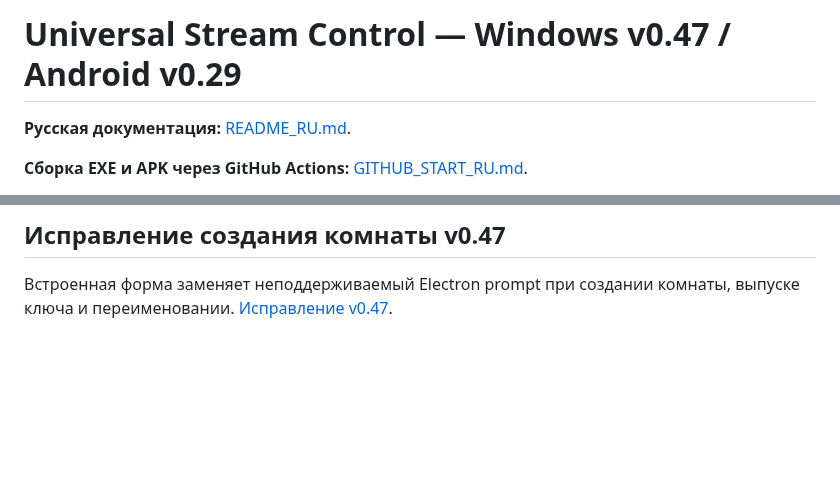
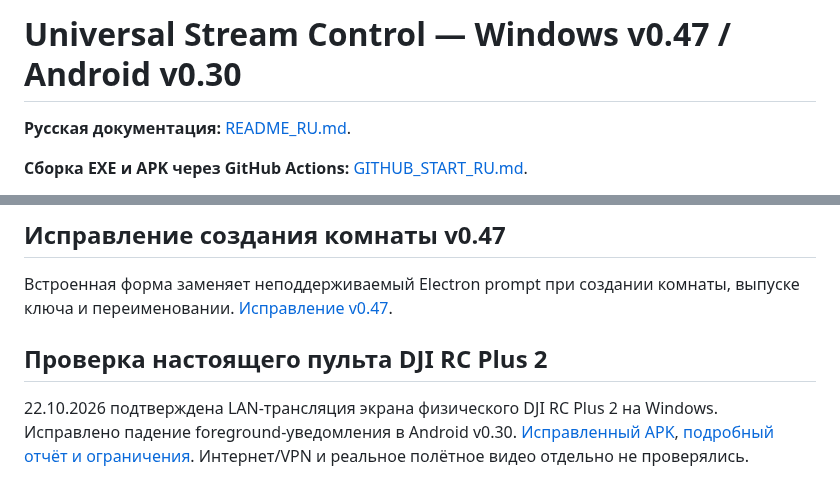
Before and after one commit to Bavk/morraxdji, a Markdown page: README.md, 2 parts joined by grey strips. Drawn GitHub-style; blank space fills up the shorter version.

Commit message:
Document real DJI RC Plus 2 LAN test and verified Android v0.30 fix [skip ci]

```diff
--- a/README.md
+++ b/README.md
@@ -1,4 +1,4 @@
-# Universal Stream Control — Windows v0.47 / Android v0.29
+# Universal Stream Control — Windows v0.47 / Android v0.30
 
 **Русская документация:** [README_RU.md](README_RU.md).
 
@@ -150,3 +150,7 @@ Android позволяет **удалить сохранённое подклю
 ## Исправление создания комнаты v0.47
 
 Встроенная форма заменяет неподдерживаемый Electron prompt при создании комнаты, выпуске ключа и переименовании. [Исправление v0.47](CHANGELOG_v0.47_RU.md).
+
+## Проверка настоящего пульта DJI RC Plus 2
+
+22.10.2026 подтверждена LAN-трансляция экрана физического DJI RC Plus 2 на Windows. Исправлено падение foreground-уведомления в Android v0.30. [Исправленный APK](https://github.com/Bavk/morraxdji/actions/runs/39813607319/artifacts/12441760612), [подробный отчёт и ограничения](DJI_RC_PLUS_2_TEST_RU.md). Интернет/VPN и реальное полётное видео отдельно не проверялись.
```
Also changed, not shown: DJI_RC_PLUS_2_TEST_RU.md (added, +19 -0 lines).
